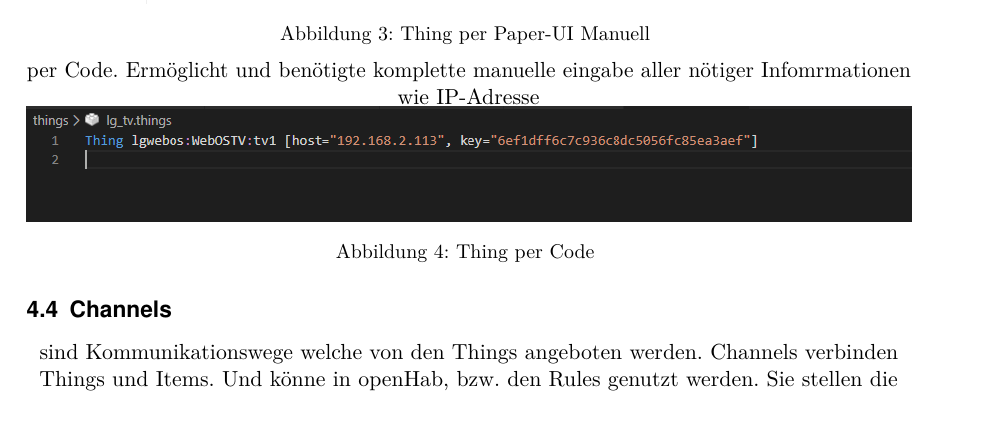
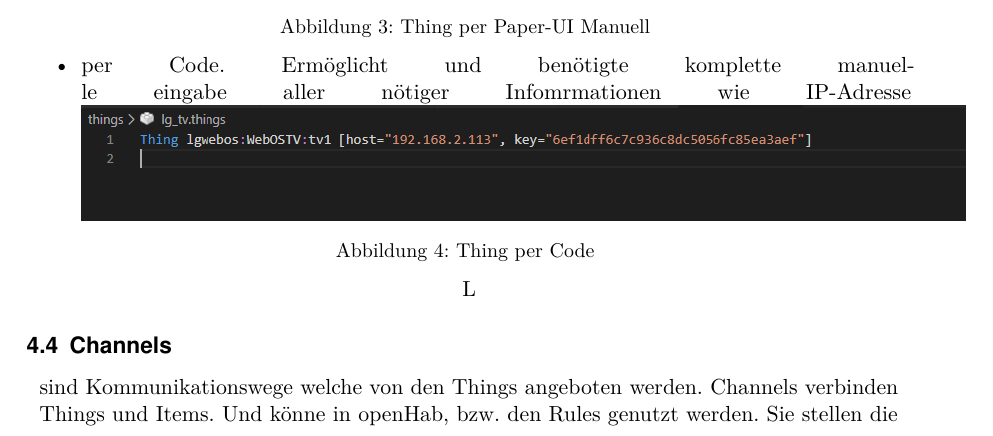
Before and after one commit to LukasKiederle/seminar-sa-ws19-20, a LaTeX thesis (vorlage-seminararbeiten-tex/thesis.tex, which reads vorlage-seminararbeiten-tex/chapters.tex): part of page 9 of 21, cut so that both start at the same text. Compiled offline with pdfLaTeX; a missing bibliography style is replaced by a similar one.

Commit message:
txs auto checkin

```diff
--- a/vorlage-seminararbeiten-tex/chapters.tex
+++ b/vorlage-seminararbeiten-tex/chapters.tex
@@ -167,11 +167,13 @@ Things können auf drei verschiedene Arten openHAB hinzugefügt werden. Diese si
 		\captionsetup{type=figure}
 		\includegraphics[width=1\textwidth]{\figdir/thing_add_manuel.PNG}
 		\caption{Thing per Paper-UI Manuell \label{fig:thing-add-paper-ui-manuel}}
-
+	\end{itemize}
+	\begin{itemize}
 	\item per Code. Ermöglicht und benötigte komplette manuelle eingabe aller nötiger Infomrmationen wie IP-Adresse
 		\captionsetup{type=figure}
 		\includegraphics[width=1\textwidth]{\figdir/thing_add_code.PNG}
 		\caption{Thing per Code \label{fig:thing-add-code}}
+	\end{itemize}L
 
 
 \subsection{Channels} \label{sec:channels}
```
Also changed, not shown: vorlage-seminararbeiten-tex/chapters.tex (2 more changed lines).
